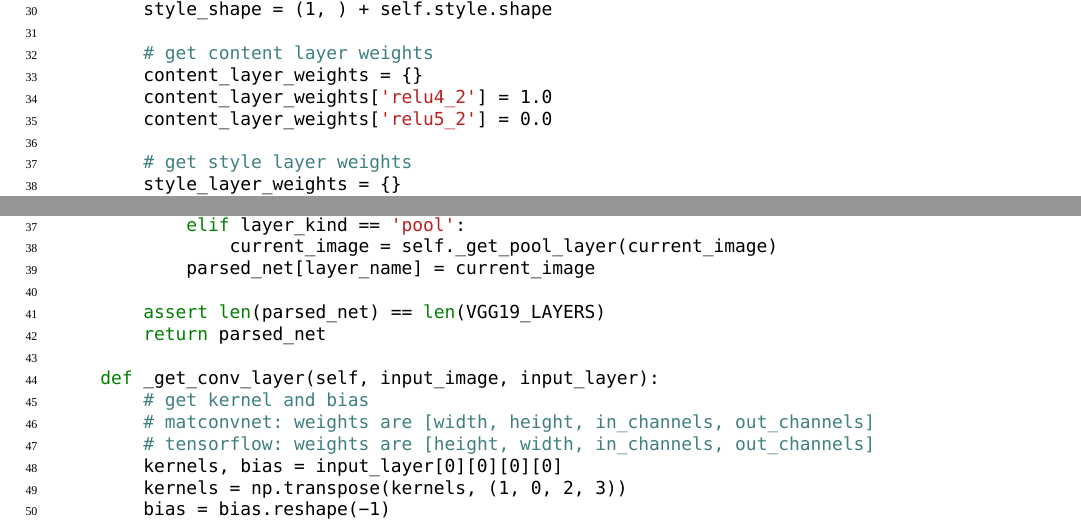
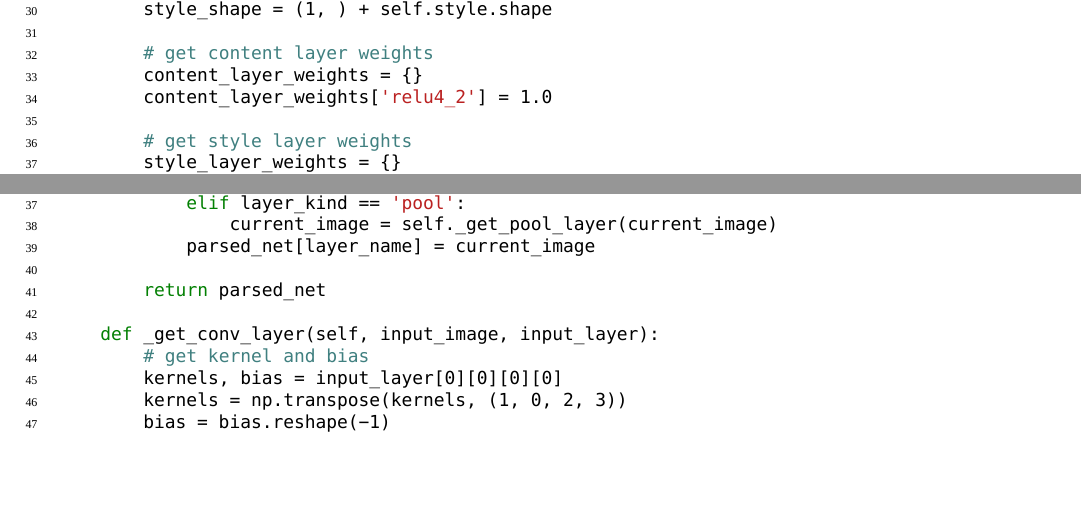
Before and after one commit to tian-gao/AdvML-fall17-project, a LaTeX thesis (report/main.tex, which reads report/body/code.tex): two parts of pages 20 and 23 of 26, joined at a grey line, cut so that both start at the same text, the shorter picture padded with empty space. Compiled offline with XeLaTeX; a missing font is replaced by an installed copy or a similar font.

Commit message:
Update script and report

```diff
--- a/report/body/code.tex
+++ b/report/body/code.tex
@@ -132,7 +132,6 @@ class NeuralNetwork(object):
         # get content layer weights
         content_layer_weights = {}
         content_layer_weights['relu4_2'] = 1.0
-        content_layer_weights['relu5_2'] = 0.0
 
         # get style layer weights
         style_layer_weights = {}
@@ -311,13 +310,10 @@ class VGG(object):
                 current_image = self._get_pool_layer(current_image)
             parsed_net[layer_name] = current_image
 
-        assert len(parsed_net) == len(VGG19_LAYERS)
         return parsed_net
 
     def _get_conv_layer(self, input_image, input_layer):
         # get kernel and bias
-        # matconvnet: weights are [width, height, in_channels, out_channels]
-        # tensorflow: weights are [height, width, in_channels, out_channels]
         kernels, bias = input_layer[0][0][0][0]
         kernels = np.transpose(kernels, (1, 0, 2, 3))
         bias = bias.reshape(-1)
```
Also changed, not shown: 1 other file.
